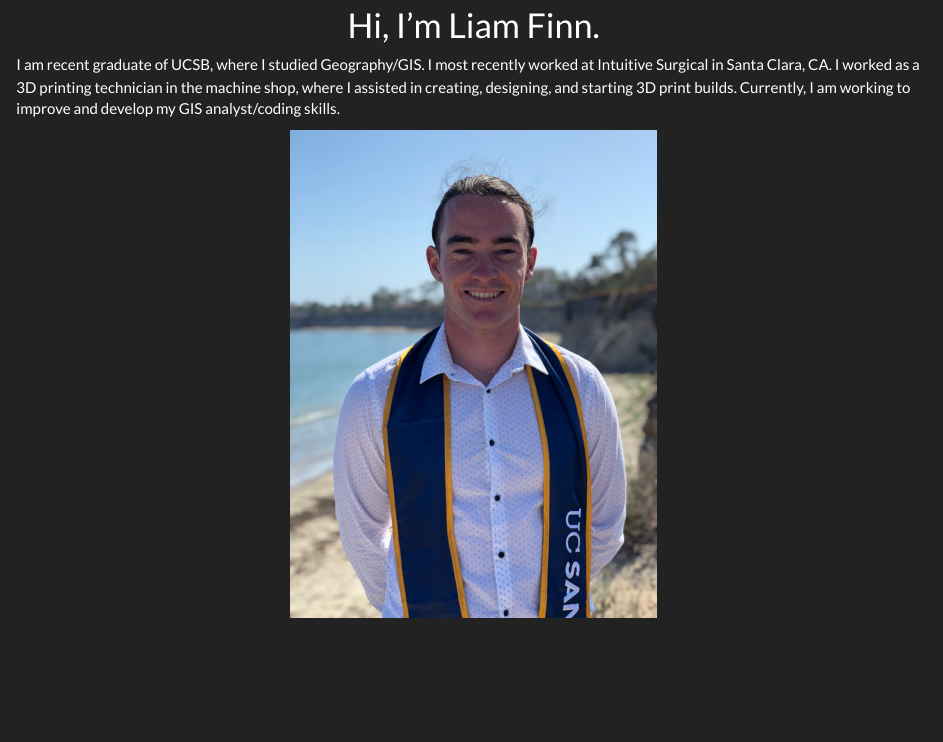
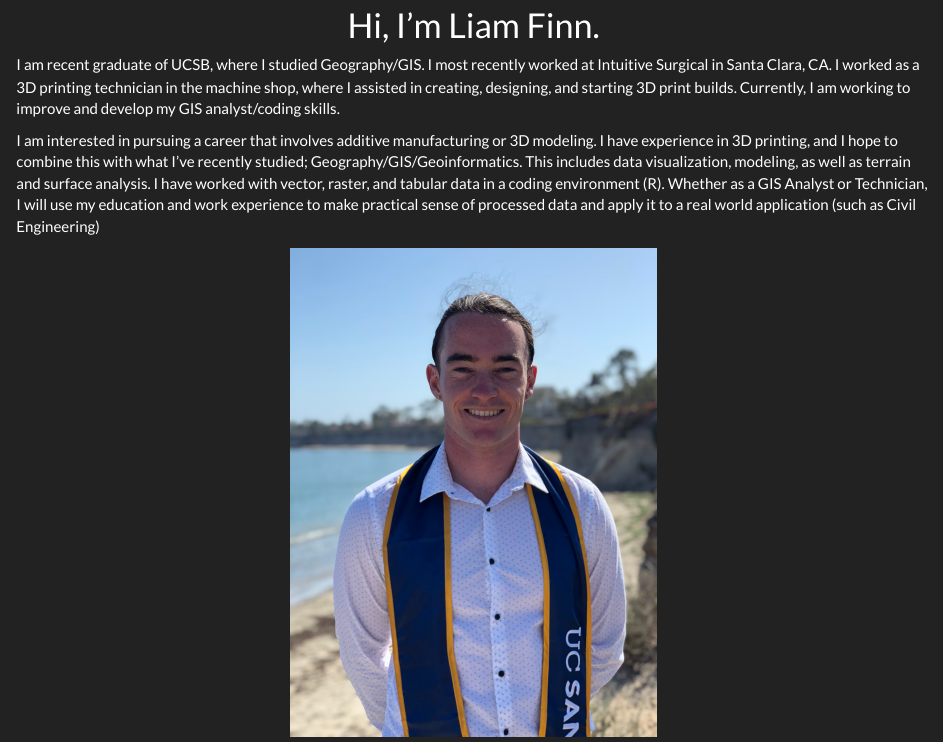
Before and after one commit to anthonyfinn/liam.finn, an R Markdown document (index.rmd): the page in a window 1100 px wide, from 130 px down. The pictures show the output file index.html that the author committed with the source, opened offline; library style sheets and scripts come from the installed R packages.

Commit message:
about me: updated

```diff
--- a/index.rmd
+++ b/index.rmd
@@ -8,5 +8,7 @@ title: "About Me"
 
 I am recent graduate of UCSB, where I studied Geography/GIS. I most recently worked at Intuitive Surgical in Santa Clara, CA. I worked as a 3D printing technician in the machine shop, where I assisted in creating, designing, and starting 3D print builds. Currently, I am working to improve and develop my GIS analyst/coding skills.
 
+I am interested in pursuing a career that involves additive manufacturing or 3D modeling. I have experience in 3D printing, and I hope to combine this with what I've recently studied; Geography/GIS/Geoinformatics. This includes data visualization, modeling, as well as terrain and surface analysis. I have worked with vector, raster, and tabular data in a coding environment (R). Whether as a GIS Analyst or Technician, I will use my education and work experience to make practical sense of processed data and apply it to a real world application (such as Civil Engineering)
+
 <center>
 ![](img/IMG_2485.jpeg.jpg){width="40%"}
```
Also changed, not shown: index.html.
